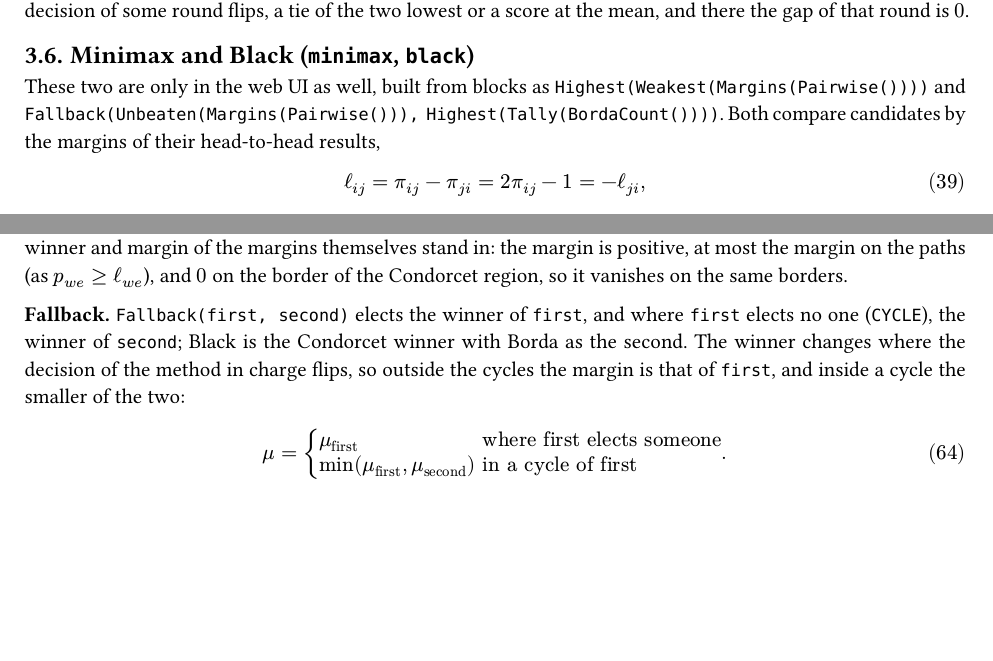
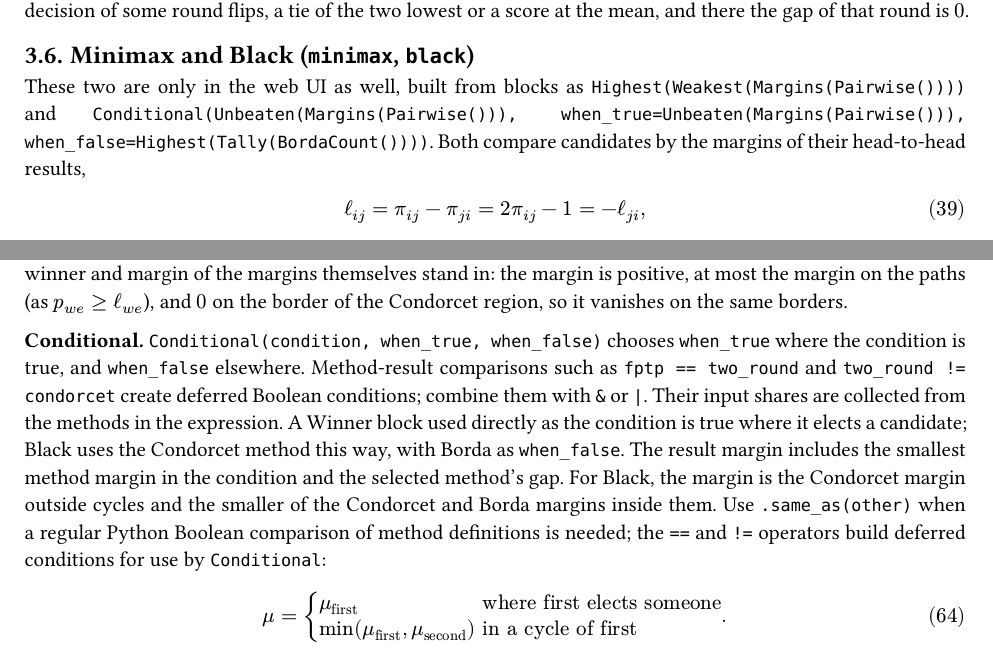
Before and after one commit to james0o/yee-lab, a Typst document (docs/math.typ): two parts of pages 14 and 52 of 63 before the commit and two parts of pages 14 and 52 of 64 after it, joined at a grey line, cut so that both start at the same text, the shorter picture padded with empty space. Compiled offline with Typst 0.15.

Commit message:
Refactor voting methods to use Conditional for method comparisons and update related documentation

```diff
--- a/docs/math.typ
+++ b/docs/math.typ
@@ -805,7 +805,7 @@ two lowest or a score at the mean, and there the gap of that round is $0$.
 
 These two are only in the web UI as well, built from blocks as
 `Highest(Weakest(Margins(Pairwise())))` and
-`Fallback(Unbeaten(Margins(Pairwise())), Highest(Tally(BordaCount())))`. Both compare
+`Conditional(Unbeaten(Margins(Pairwise())), when_true=Unbeaten(Margins(Pairwise())), when_false=Highest(Tally(BordaCount())))`. Both compare
 candidates by the margins of their head-to-head results,
 
 $ ell_(i j) = pi_(i j) - pi_(j i) = 2 pi_(i j) - 1 = -ell_(j i), $ <eq-link>
@@ -2869,11 +2869,17 @@ margins themselves stand in: the margin is positive, at most the margin on the p
 (as $p_(w e) >= ell_(w e)$), and $0$ on the border of the Condorcet region, so it
 vanishes on the same borders.
 
-*Fallback.* `Fallback(first, second)` elects the winner of `first`, and where `first`
-elects no one (`CYCLE`), the winner of `second`; Black is the Condorcet winner with Borda
-as the second. The winner changes where the decision of the method in charge flips, so
-outside the cycles the margin is that of `first`, and inside a cycle the smaller of the
-two:
+*Conditional.* `Conditional(condition, when_true, when_false)` chooses `when_true` where
+the condition is true, and `when_false` elsewhere. Method-result comparisons such as
+`fptp == two_round` and `two_round != condorcet` create deferred Boolean conditions;
+combine them with `&` or `|`. Their input shares are collected from the methods in the
+expression. A Winner block used directly as the condition is true where it elects a
+candidate; Black uses the Condorcet method this way, with Borda as `when_false`. The
+result margin includes the smallest method margin in the condition and the selected
+method's gap. For Black, the margin is the Condorcet margin outside cycles and the
+smaller of the Condorcet and Borda margins inside them. Use `.same_as(other)` when a
+regular Python Boolean comparison of method definitions is needed; the `==` and `!=`
+operators build deferred conditions for use by `Conditional`:
 
 $ mu = cases(mu_"first" & "where" "first" "elects someone", min(mu_"first", mu_"second") & "in a cycle of" "first") . $
 
```
Also changed, not shown: README.md, docs/math.typ (2 more changed lines), 5 other files.
